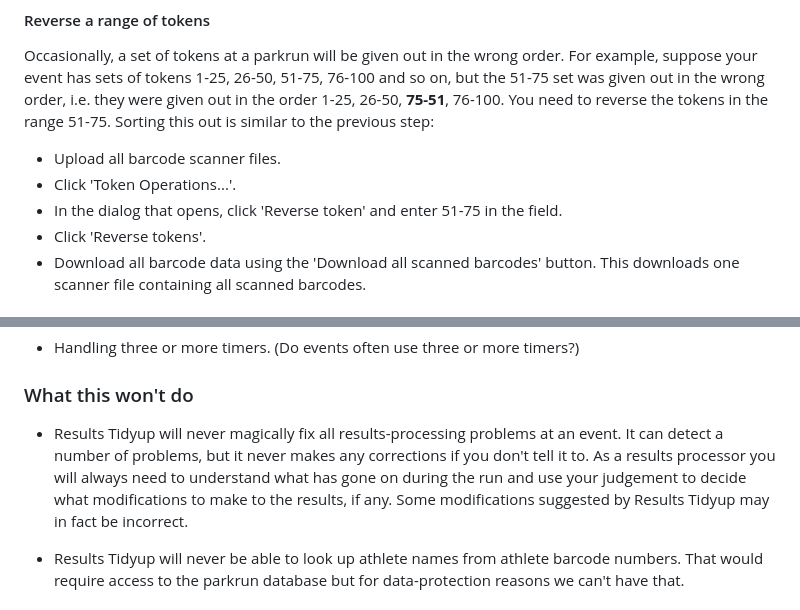
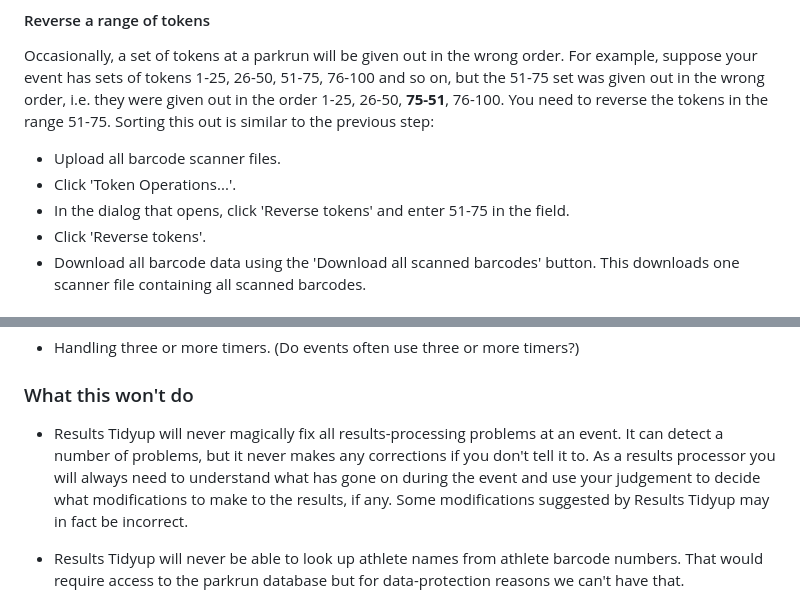
Before and after one commit to LukeWoodward/ResultsTidyup, a Markdown page: README.md, 2 parts joined by grey strips. Drawn GitHub-style.

Commit message:
Minor changes to README.md

```diff
--- a/README.md
+++ b/README.md
@@ -70,7 +70,7 @@ Occasionally, a set of tokens at a parkrun will be given out in the wrong order.
 
 * Upload all barcode scanner files.
 * Click 'Token Operations...'.
-* In the dialog that opens, click 'Reverse token' and enter 51-75 in the field.
+* In the dialog that opens, click 'Reverse tokens' and enter 51-75 in the field.
 * Click 'Reverse tokens'.
 * Download all barcode data using the 'Download all scanned barcodes' button.  This downloads one scanner file containing all scanned barcodes.
 
@@ -106,7 +106,7 @@ This tool has so far been based on what I've seen happen when processing results
 
 ### What this won't do
 
-* Results Tidyup will never magically fix all results-processing problems at an event.  It can detect a number of problems, but it never makes any corrections if you don't tell it to.  As a results processor you will always need to understand what has gone on during the run and use your judgement to decide what modifications to make to the results, if any.  Some modifications suggested by Results Tidyup may in fact be incorrect.
+* Results Tidyup will never magically fix all results-processing problems at an event.  It can detect a number of problems, but it never makes any corrections if you don't tell it to.  As a results processor you will always need to understand what has gone on during the event and use your judgement to decide what modifications to make to the results, if any.  Some modifications suggested by Results Tidyup may in fact be incorrect.
 
 * Results Tidyup will never be able to look up athlete names from athlete barcode numbers.  That would require access to the parkrun database but for data-protection reasons we can't have that.
 
```
